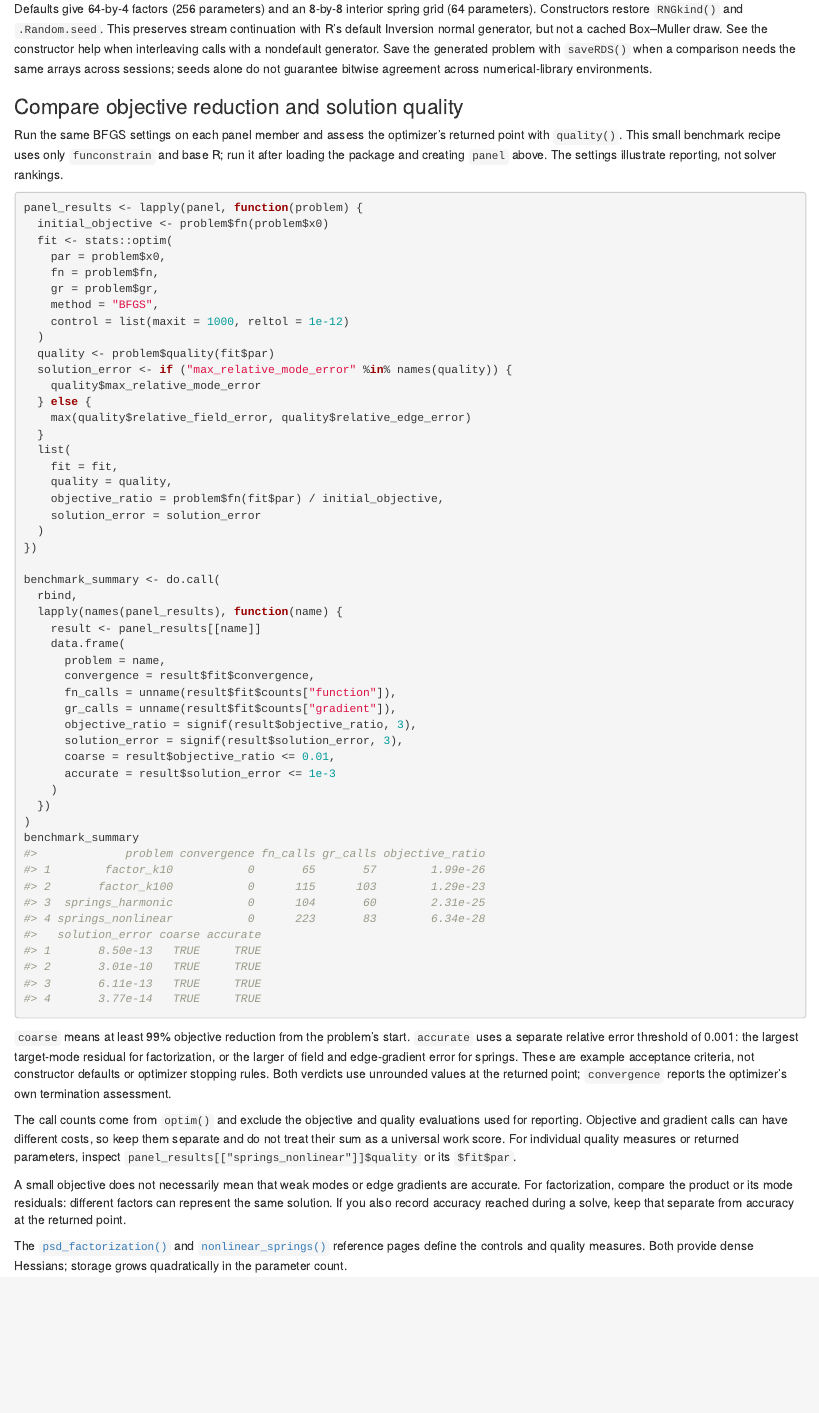
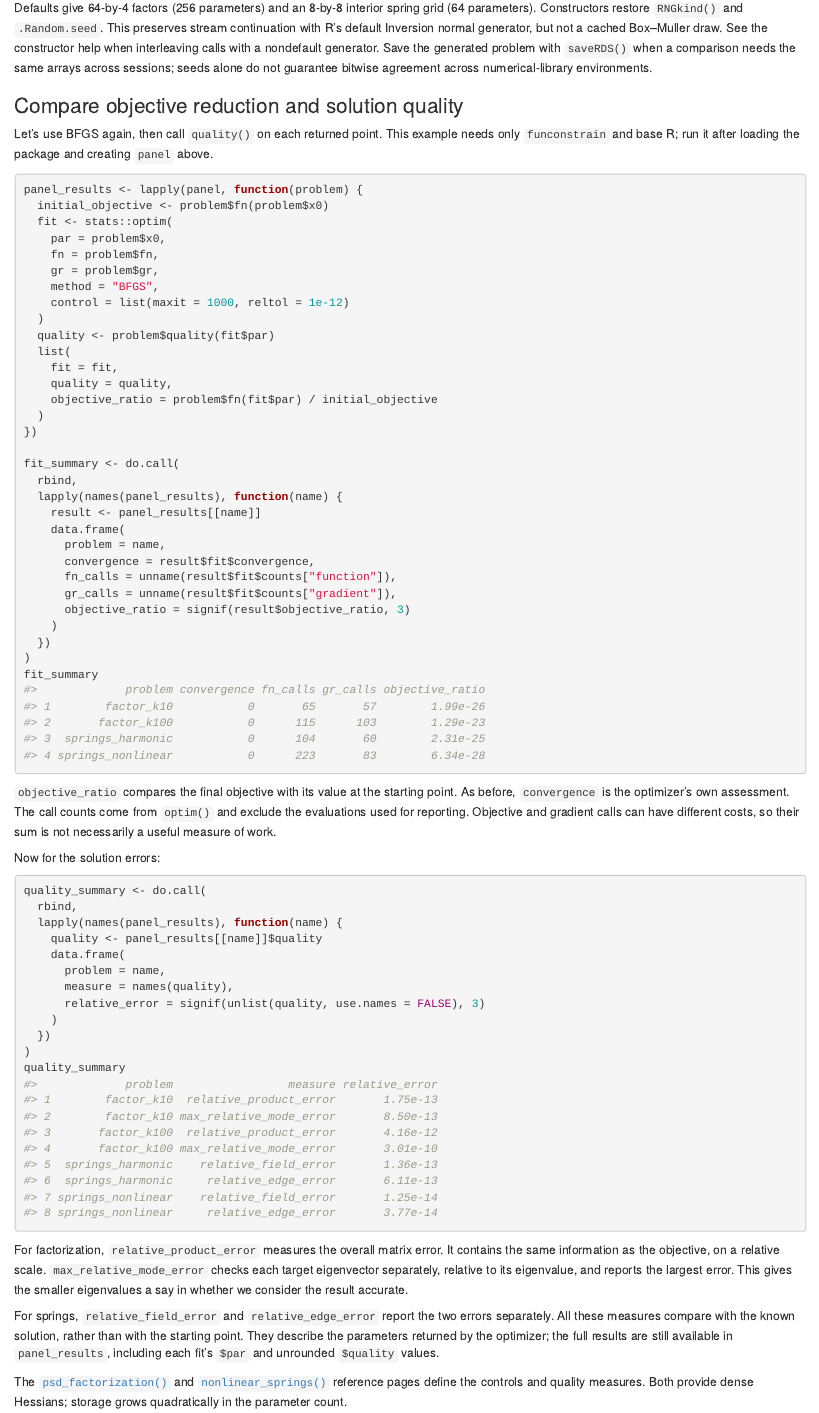
Before and after one commit to jlmelville/funconstrain, an R Markdown document (vignettes/articles/getting-started.Rmd): the page in a window 1100 px wide, from 2850 px down before the commit and from 3060 px down after it, so that both start at the same text. Rendered offline with R 4.5, knitr and Pandoc, with nearby package versions.

Commit message:
Clarify manufactured-family rationale and quality examples

````diff
--- a/vignettes/articles/getting-started.Rmd
+++ b/vignettes/articles/getting-started.Rmd
@@ -204,9 +216,8 @@ agreement across numerical-library environments.
 
 ### Compare objective reduction and solution quality
 
-Run the same BFGS settings on each panel member and assess the optimizer's returned point with
-`quality()`. This small benchmark recipe uses only `funconstrain` and base R; run it after loading
-the package and creating `panel` above. The settings illustrate reporting, not solver rankings.
+Let's use BFGS again, then call `quality()` on each returned point. This example needs only
+`funconstrain` and base R; run it after loading the package and creating `panel` above.
 
 ```{r manufactured-fit}
 panel_results <- lapply(panel, function(problem) {
@@ -219,20 +230,14 @@ panel_results <- lapply(panel, function(problem) {
     control = list(maxit = 1000, reltol = 1e-12)
   )
   quality <- problem$quality(fit$par)
-  solution_error <- if ("max_relative_mode_error" %in% names(quality)) {
-    quality$max_relative_mode_error
-  } else {
-    max(quality$relative_field_error, quality$relative_edge_error)
-  }
   list(
     fit = fit,
     quality = quality,
-    objective_ratio = problem$fn(fit$par) / initial_objective,
-    solution_error = solution_error
+    objective_ratio = problem$fn(fit$par) / initial_objective
   )
 })
 
-benchmark_summary <- do.call(
+fit_summary <- do.call(
   rbind,
   lapply(names(panel_results), function(name) {
     result <- panel_results[[name]]
@@ -241,43 +246,56 @@ benchmark_summary <- do.call(
       convergence = result$fit$convergence,
       fn_calls = unname(result$fit$counts["function"]),
       gr_calls = unname(result$fit$counts["gradient"]),
-      objective_ratio = signif(result$objective_ratio, 3),
-      solution_error = signif(result$solution_error, 3),
-      coarse = result$objective_ratio <= 0.01,
-      accurate = result$solution_error <= 1e-3
+      objective_ratio = signif(result$objective_ratio, 3)
     )
   })
 )
-benchmark_summary
+fit_summary
 ```
 
-`coarse` means at least 99% objective reduction from the problem's start. `accurate` uses a separate
-relative error threshold of 0.001: the largest target-mode residual for factorization, or the larger
-of field and edge-gradient error for springs. These are example acceptance criteria, not constructor
-defaults or optimizer stopping rules. Both verdicts use unrounded values at the returned point;
-`convergence` reports the optimizer's own termination assessment.
+`objective_ratio` compares the final objective with its value at the starting point. As before,
+`convergence` is the optimizer's own assessment. The call counts come from `optim()` and exclude the
+evaluations used for reporting. Objective and gradient calls can have different costs, so their sum
+is not necessarily a useful measure of work.
 
-The call counts come from `optim()` and exclude the objective and quality evaluations used for
-reporting. Objective and gradient calls can have different costs, so keep them separate and do not
-treat their sum as a universal work score. For individual quality measures or returned parameters,
-inspect `panel_results[["springs_nonlinear"]]$quality` or its `$fit$par`.
+Now for the solution errors:
 
-A small objective does not necessarily mean that weak modes or edge gradients are accurate.
-For factorization, compare the product or its mode residuals: different factors can represent the
-same solution. If you also record accuracy reached during a solve, keep that separate from accuracy
-at the returned point.
+```{r manufactured-quality}
+quality_summary <- do.call(
+  rbind,
+  lapply(names(panel_results), function(name) {
+    quality <- panel_results[[name]]$quality
+    data.frame(
+      problem = name,
+      measure = names(quality),
+      relative_error = signif(unlist(quality, use.names = FALSE), 3)
+    )
+  })
+)
+quality_summary
+```
+
+For factorization, `relative_product_error` measures the overall matrix error. It contains the same
+information as the objective, on a relative scale. `max_relative_mode_error` checks each target
+eigenvector separately, relative to its eigenvalue, and reports the largest error. This gives the
+smaller eigenvalues a say in whether we consider the result accurate.
+
+For springs, `relative_field_error` and `relative_edge_error` report the two errors separately.
+All these measures compare with the known solution, rather than with the starting point. They
+describe the parameters returned by the optimizer; the full results are still available in
+`panel_results`, including each fit's `$par` and unrounded `$quality` values.
 
 ```{r manufactured-check, include=FALSE}
 stopifnot(
   identical(panel$springs_harmonic$x0, panel$springs_nonlinear$x0),
   identical(panel$springs_harmonic$xmin, panel$springs_nonlinear$xmin),
-  nrow(benchmark_summary) == length(panel),
+  nrow(fit_summary) == length(panel),
+  nrow(quality_summary) == 2L * length(panel),
   all(vapply(
     panel_results,
     function(result) {
       all(is.finite(unlist(result$quality))) &&
-        is.finite(result$objective_ratio) &&
-        is.finite(result$solution_error)
+        is.finite(result$objective_ratio)
     },
     logical(1)
   ))
````
Also changed, not shown: R/nonlinear_springs.R (+18 -10 lines), R/psd_factorization.R (+8 -1 lines), README.md, vignettes/articles/getting-started.Rmd (18 more changed lines), 2 other files.
